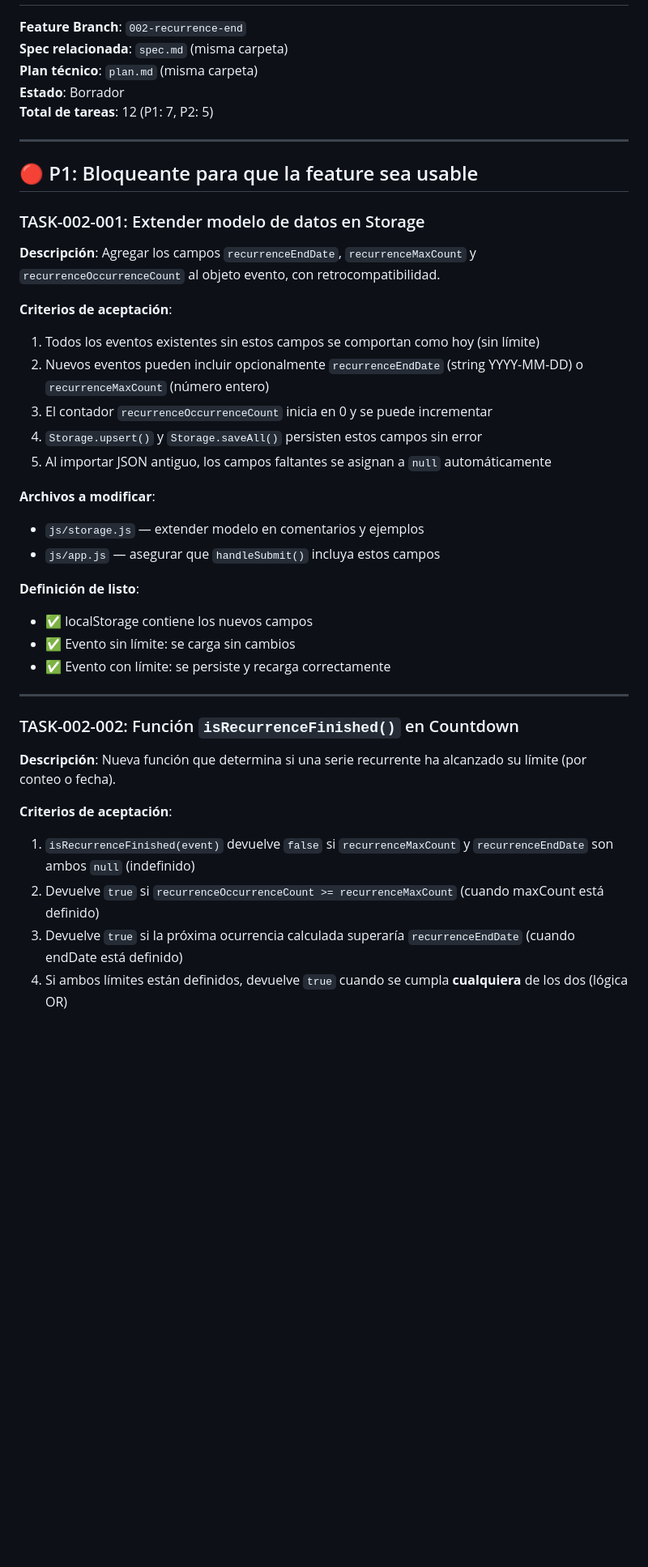
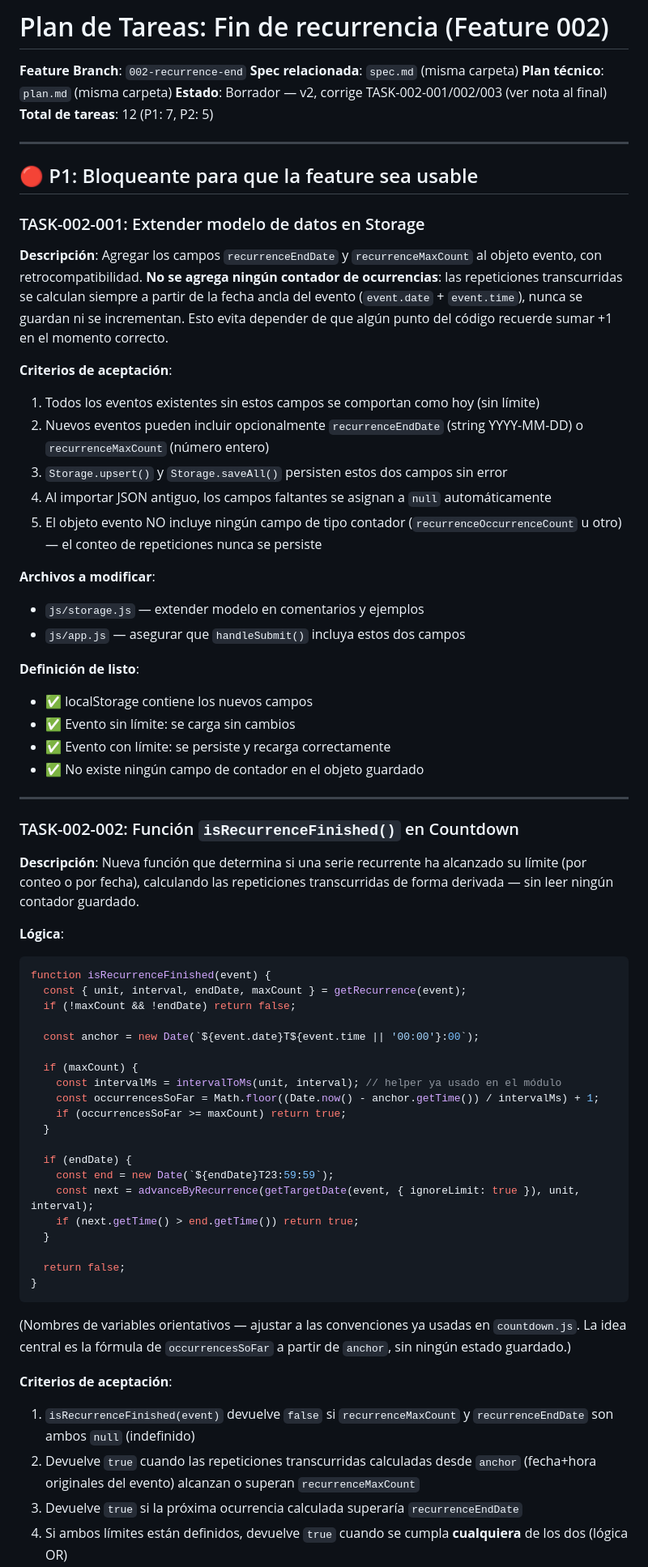
Before and after one commit to aleweing/next-appointment, a Markdown page: specs/spec-002-recurrence-end/tasks.md, the part around one of its changes. Shown at 81% size. GitHub-like rendering; blank space fills up the shorter version.

````diff
--- a/specs/spec-002-recurrence-end/tasks.md
+++ b/specs/spec-002-recurrence-end/tasks.md
@@ -3,7 +3,7 @@
 **Feature Branch**: `002-recurrence-end`
 **Spec relacionada**: `spec.md` (misma carpeta)
 **Plan técnico**: `plan.md` (misma carpeta)
-**Estado**: Borrador
+**Estado**: Borrador — v2, corrige TASK-002-001/002/003 (ver nota al final)
 **Total de tareas**: 12 (P1: 7, P2: 5)
 
 ---
@@ -12,32 +12,58 @@
 
 ### TASK-002-001: Extender modelo de datos en Storage
 
-**Descripción**: Agregar los campos `recurrenceEndDate`, `recurrenceMaxCount` y `recurrenceOccurrenceCount` al objeto evento, con retrocompatibilidad.
+**Descripción**: Agregar los campos `recurrenceEndDate` y `recurrenceMaxCount` al objeto evento, con retrocompatibilidad. **No se agrega ningún contador de ocurrencias**: las repeticiones transcurridas se calculan siempre a partir de la fecha ancla del evento (`event.date` + `event.time`), nunca se guardan ni se incrementan. Esto evita depender de que algún punto del código recuerde sumar +1 en el momento correcto.
 
 **Criterios de aceptación**:
 1. Todos los eventos existentes sin estos campos se comportan como hoy (sin límite)
 2. Nuevos eventos pueden incluir opcionalmente `recurrenceEndDate` (string YYYY-MM-DD) o `recurrenceMaxCount` (número entero)
-3. El contador `recurrenceOccurrenceCount` inicia en 0 y se puede incrementar
-4. `Storage.upsert()` y `Storage.saveAll()` persisten estos campos sin error
-5. Al importar JSON antiguo, los campos faltantes se asignan a `null` automáticamente
+3. `Storage.upsert()` y `Storage.saveAll()` persisten estos dos campos sin error
+4. Al importar JSON antiguo, los campos faltantes se asignan a `null` automáticamente
+5. El objeto evento NO incluye ningún campo de tipo contador (`recurrenceOccurrenceCount` u otro) — el conteo de repeticiones nunca se persiste
 
 **Archivos a modificar**:
 - `js/storage.js` — extender modelo en comentarios y ejemplos
-- `js/app.js` — asegurar que `handleSubmit()` incluya estos campos
+- `js/app.js` — asegurar que `handleSubmit()` incluya estos dos campos
 
 **Definición de listo**:
 - ✅ localStorage contiene los nuevos campos
 - ✅ Evento sin límite: se carga sin cambios
 - ✅ Evento con límite: se persiste y recarga correctamente
+- ✅ No existe ningún campo de contador en el objeto guardado
 
 ---
 
 ### TASK-002-002: Función `isRecurrenceFinished()` en Countdown
 
-**Descripción**: Nueva función que determina si una serie recurrente ha alcanzado su límite (por conteo o fecha).
+**Descripción**: Nueva función que determina si una serie recurrente ha alcanzado su límite (por conteo o por fecha), calculando las repeticiones transcurridas de forma derivada — sin leer ningún contador guardado.
+
+**Lógica**:
+```js
+function isRecurrenceFinished(event) {
+  const { unit, interval, endDate, maxCount } = getRecurrence(event);
+  if (!maxCount && !endDate) return false;
+
+  const anchor = new Date(`${event.date}T${event.time || '00:00'}:00`);
+
+  if (maxCount) {
+    const intervalMs = intervalToMs(unit, interval); // helper ya usado en el módulo
+    const occurrencesSoFar = Math.floor((Date.now() - anchor.getTime()) / intervalMs) + 1;
+    if (occurrencesSoFar >= maxCount) return true;
+  }
+
+  if (endDate) {
+    const end = new Date(`${endDate}T23:59:59`);
+    const next = advanceByRecurrence(getTargetDate(event, { ignoreLimit: true }), unit, interval);
+    if (next.getTime() > end.getTime()) return true;
+  }
+
+  return false;
+}
+```
+(Nombres de variables orientativos — ajustar a las convenciones ya usadas en `countdown.js`. La idea central es la fórmula de `occurrencesSoFar` a partir de `anchor`, sin ningún estado guardado.)
 
 **Criterios de aceptación**:
 1. `isRecurrenceFinished(event)` devuelve `false` si `recurrenceMaxCount` y `recurrenceEndDate` son ambos `null` (indefinido)
-2. Devuelve `true` si `recurrenceOccurrenceCount >= recurrenceMaxCount` (cuando maxCount está definido)
-3. Devuelve `true` si la próxima ocurrencia calculada superaría `recurrenceEndDate` (cuando endDate está definido)
+2. Devuelve `true` cuando las repeticiones transcurridas calculadas desde `anchor` (fecha+hora originales del evento) alcanzan o superan `recurrenceMaxCount`
+3. Devuelve `true` si la próxima ocurrencia calculada superaría `recurrenceEndDate`
 4. Si ambos límites están definidos, devuelve `true` cuando se cumpla **cualquiera** de los dos (lógica OR)
````
Also changed, not shown: other parts of specs/spec-002-recurrence-end/tasks.md (+18 -15 lines).
